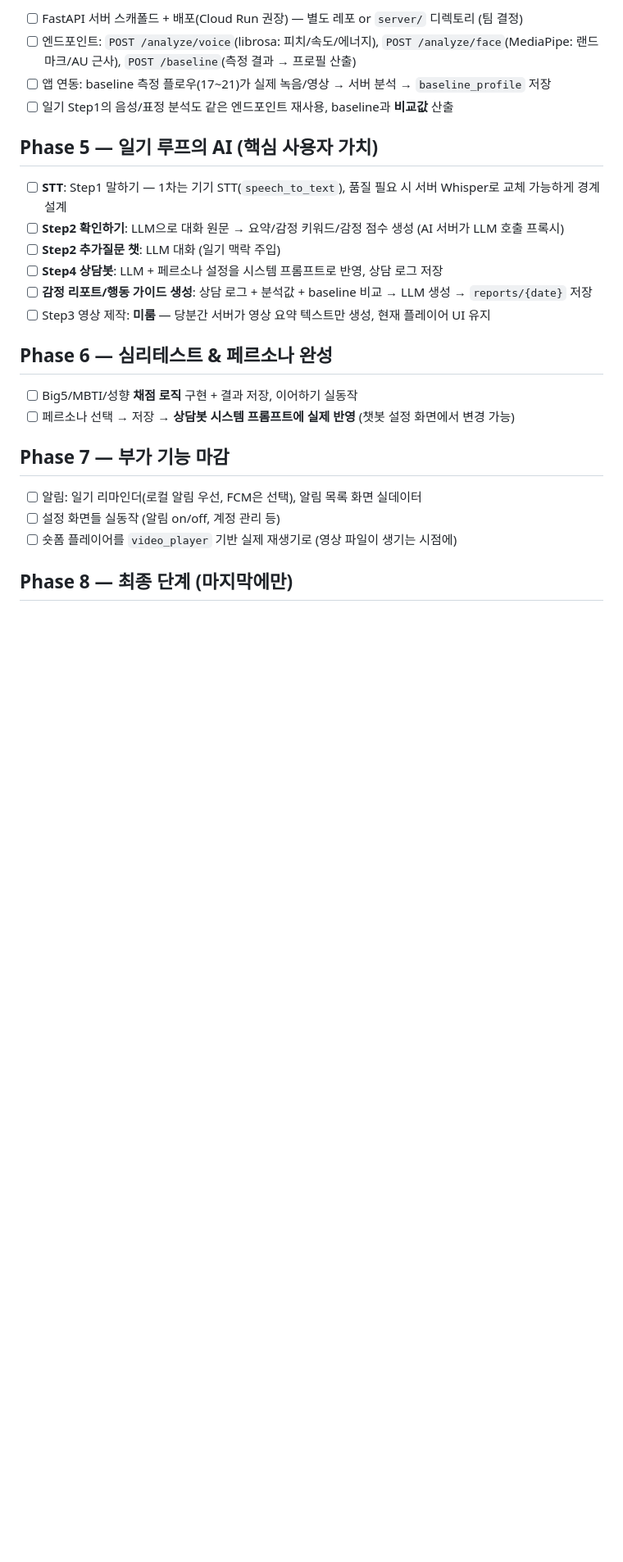
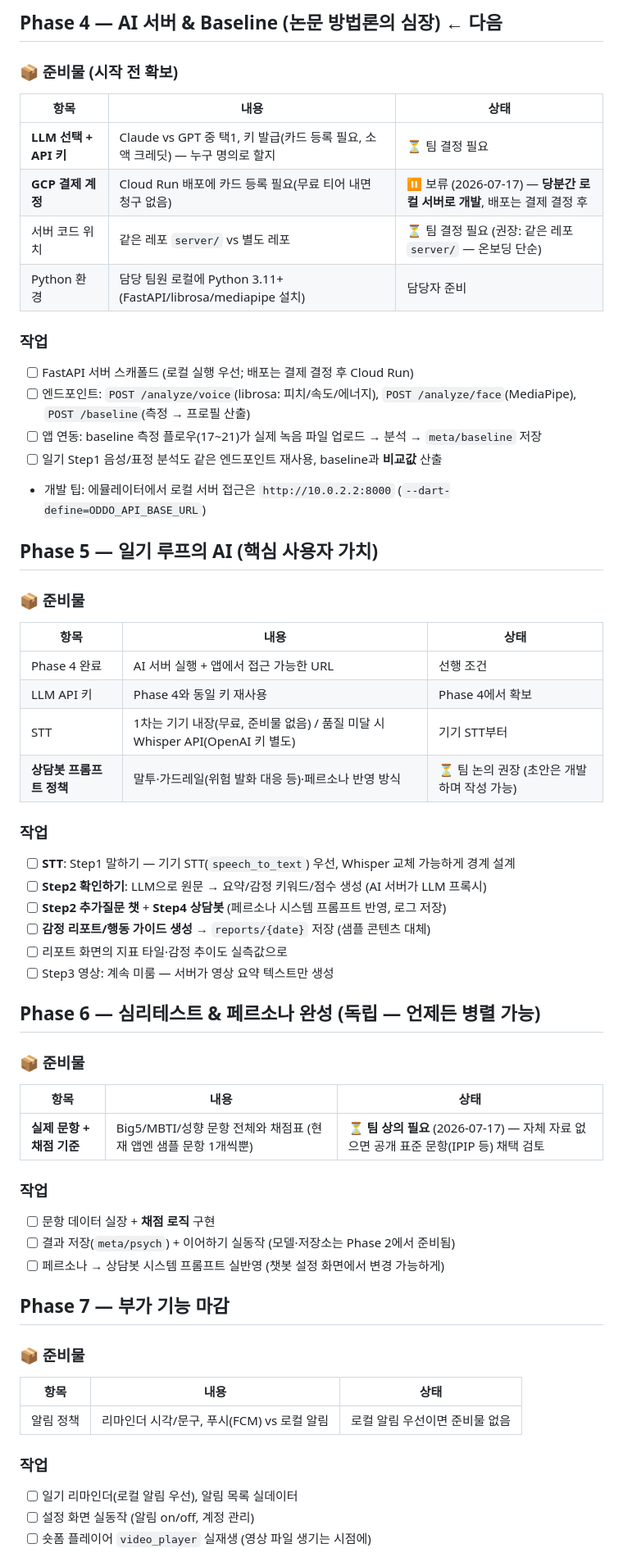
Before and after one commit to c189021/Oddo_app, a Markdown page: ROADMAP.md, the part around one of its changes. Shown at 82% size. Drawn GitHub-style; blank space fills up the shorter version.

```diff
--- a/ROADMAP.md
+++ b/ROADMAP.md
@@ -45,28 +49,60 @@
 
-- [ ] FastAPI 서버 스캐폴드 + 배포(Cloud Run 권장) — 별도 레포 or `server/` 디렉토리 (팀 결정)
-- [ ] 엔드포인트: `POST /analyze/voice`(librosa: 피치/속도/에너지), `POST /analyze/face`(MediaPipe: 랜드마크/AU 근사), `POST /baseline`(측정 결과 → 프로필 산출)
-- [ ] 앱 연동: baseline 측정 플로우(17~21)가 실제 녹음/영상 → 서버 분석 → `baseline_profile` 저장
-- [ ] 일기 Step1의 음성/표정 분석도 같은 엔드포인트 재사용, baseline과 **비교값** 산출
+## Phase 4 — AI 서버 & Baseline (논문 방법론의 심장) ← 다음
+
+### 📦 준비물 (시작 전 확보)
+| 항목 | 내용 | 상태 |
+|---|---|---|
+| **LLM 선택 + API 키** | Claude vs GPT 중 택1, 키 발급(카드 등록 필요, 소액 크레딧) — 누구 명의로 할지 | ⏳ 팀 결정 필요 |
+| **GCP 결제 계정** | Cloud Run 배포에 카드 등록 필요(무료 티어 내면 청구 없음) | ⏸ 보류 (2026-07-17) — **당분간 로컬 서버로 개발**, 배포는 결제 결정 후 |
+| 서버 코드 위치 | 같은 레포 `server/` vs 별도 레포 | ⏳ 팀 결정 필요 (권장: 같은 레포 `server/` — 온보딩 단순) |
+| Python 환경 | 담당 팀원 로컬에 Python 3.11+ (FastAPI/librosa/mediapipe 설치) | 담당자 준비 |
+
+### 작업
+- [ ] FastAPI 서버 스캐폴드 (로컬 실행 우선; 배포는 결제 결정 후 Cloud Run)
+- [ ] 엔드포인트: `POST /analyze/voice`(librosa: 피치/속도/에너지), `POST /analyze/face`(MediaPipe), `POST /baseline`(측정 → 프로필 산출)
+- [ ] 앱 연동: baseline 측정 플로우(17~21)가 실제 녹음 파일 업로드 → 분석 → `meta/baseline` 저장
+- [ ] 일기 Step1 음성/표정 분석도 같은 엔드포인트 재사용, baseline과 **비교값** 산출
+- 개발 팁: 에뮬레이터에서 로컬 서버 접근은 `http://10.0.2.2:8000` (`--dart-define=ODDO_API_BASE_URL`)
 
 ## Phase 5 — 일기 루프의 AI (핵심 사용자 가치)
 
-- [ ] **STT**: Step1 말하기 — 1차는 기기 STT(`speech_to_text`), 품질 필요 시 서버 Whisper로 교체 가능하게 경계 설계
-- [ ] **Step2 확인하기**: LLM으로 대화 원문 → 요약/감정 키워드/감정 점수 생성 (AI 서버가 LLM 호출 프록시)
-- [ ] **Step2 추가질문 챗**: LLM 대화 (일기 맥락 주입)
-- [ ] **Step4 상담봇**: LLM + 페르소나 설정을 시스템 프롬프트로 반영, 상담 로그 저장
-- [ ] **감정 리포트/행동 가이드 생성**: 상담 로그 + 분석값 + baseline 비교 → LLM 생성 → `reports/{date}` 저장
-- [ ] Step3 영상 제작: **미룸** — 당분간 서버가 영상 요약 텍스트만 생성, 현재 플레이어 UI 유지
+### 📦 준비물
+| 항목 | 내용 | 상태 |
+|---|---|---|
+| Phase 4 완료 | AI 서버 실행 + 앱에서 접근 가능한 URL | 선행 조건 |
+| LLM API 키 | Phase 4와 동일 키 재사용 | Phase 4에서 확보 |
+| STT | 1차는 기기 내장(무료, 준비물 없음) / 품질 미달 시 Whisper API(OpenAI 키 별도) | 기기 STT부터 |
+| **상담봇 프롬프트 정책** | 말투·가드레일(위험 발화 대응 등)·페르소나 반영 방식 | ⏳ 팀 논의 권장 (초안은 개발하며 작성 가능) |
 
-## Phase 6 — 심리테스트 & 페르소나 완성
+### 작업
+- [ ] **STT**: Step1 말하기 — 기기 STT(`speech_to_text`) 우선, Whisper 교체 가능하게 경계 설계
+- [ ] **Step2 확인하기**: LLM으로 원문 → 요약/감정 키워드/점수 생성 (AI 서버가 LLM 프록시)
+- [ ] **Step2 추가질문 챗** + **Step4 상담봇** (페르소나 시스템 프롬프트 반영, 로그 저장)
+- [ ] **감정 리포트/행동 가이드 생성** → `reports/{date}` 저장 (샘플 콘텐츠 대체)
+- [ ] 리포트 화면의 지표 타일·감정 추이도 실측값으로
+- [ ] Step3 영상: 계속 미룸 — 서버가 영상 요약 텍스트만 생성
 
-- [ ] Big5/MBTI/성향 **채점 로직** 구현 + 결과 저장, 이어하기 실동작
-- [ ] 페르소나 선택 → 저장 → **상담봇 시스템 프롬프트에 실제 반영** (챗봇 설정 화면에서 변경 가능)
+## Phase 6 — 심리테스트 & 페르소나 완성 (독립 — 언제든 병렬 가능)
+
+### 📦 준비물
+| 항목 | 내용 | 상태 |
+|---|---|---|
+| **실제 문항 + 채점 기준** | Big5/MBTI/성향 문항 전체와 채점표 (현재 앱엔 샘플 문항 1개씩뿐) | ⏳ **팀 상의 필요** (2026-07-17) — 자체 자료 없으면 공개 표준 문항(IPIP 등) 채택 검토 |
+
+### 작업
+- [ ] 문항 데이터 실장 + **채점 로직** 구현
+- [ ] 결과 저장(`meta/psych`) + 이어하기 실동작 (모델·저장소는 Phase 2에서 준비됨)
+- [ ] 페르소나 → 상담봇 시스템 프롬프트 실반영 (챗봇 설정 화면에서 변경 가능하게)
 
 ## Phase 7 — 부가 기능 마감
 
-- [ ] 알림: 일기 리마인더(로컬 알림 우선, FCM은 선택), 알림 목록 화면 실데이터
-- [ ] 설정 화면들 실동작 (알림 on/off, 계정 관리 등)
-- [ ] 숏폼 플레이어를 `video_player` 기반 실제 재생기로 (영상 파일이 생기는 시점에)
+### 📦 준비물
+| 항목 | 내용 | 상태 |
+|---|---|---|
+| 알림 정책 | 리마인더 시각/문구, 푸시(FCM) vs 로컬 알림 | 로컬 알림 우선이면 준비물 없음 |
 
-## Phase 8 — 최종 단계 (마지막에만)
+### 작업
+- [ ] 일기 리마인더(로컬 알림 우선), 알림 목록 실데이터
+- [ ] 설정 화면 실동작 (알림 on/off, 계정 관리)
+- [ ] 숏폼 플레이어 `video_player` 실재생 (영상 파일 생기는 시점에)
 
```
Also changed, not shown: other parts of ROADMAP.md (+53 -42 lines).
